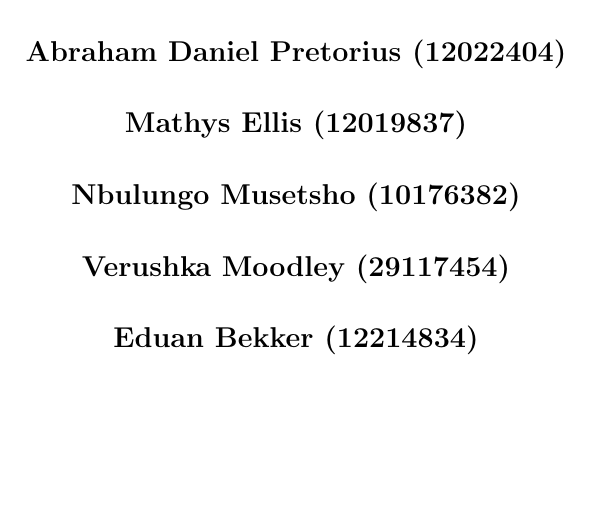
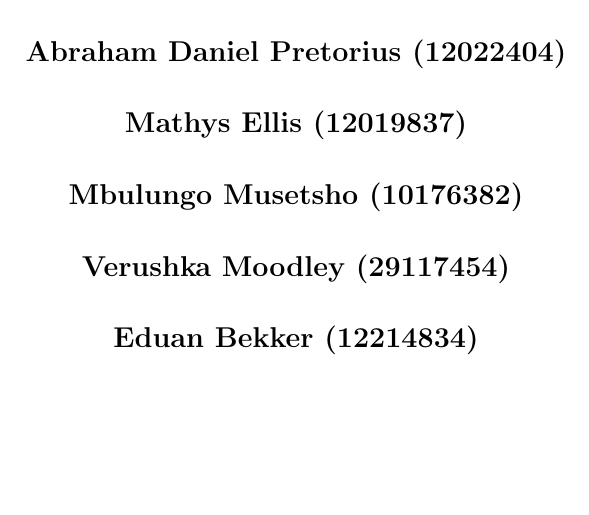
Before and after one commit to njTaljaard/Cos301_Phase1, a LaTeX document (Requirement Specification (NEW)/Requirements Specification.tex): part of page 1 of 10, cut so that both start at the same text. Compiled offline with pdfLaTeX.

Commit message:
Edit Name

```diff
--- a/Requirement Specification (NEW)/Requirements Specification.tex
+++ b/Requirement Specification (NEW)/Requirements Specification.tex
@@ -35,7 +35,7 @@
 	     Nico Taljaard					(10153285) \\[1em]
 	     Abraham Daniel Pretorius		(12022404) \\[1em]
 	     Mathys Ellis					(12019837) \\[1em]
-	     Nbulungo Musetsho				(10176382) \\[1em]
+	     Mbulungo Musetsho				(10176382) \\[1em]
 	     Verushka Moodley				(29117454) \\[1em]
 	     Eduan Bekker					(12214834) \\[8em]
 	     {\bf Version 3.0}
```
